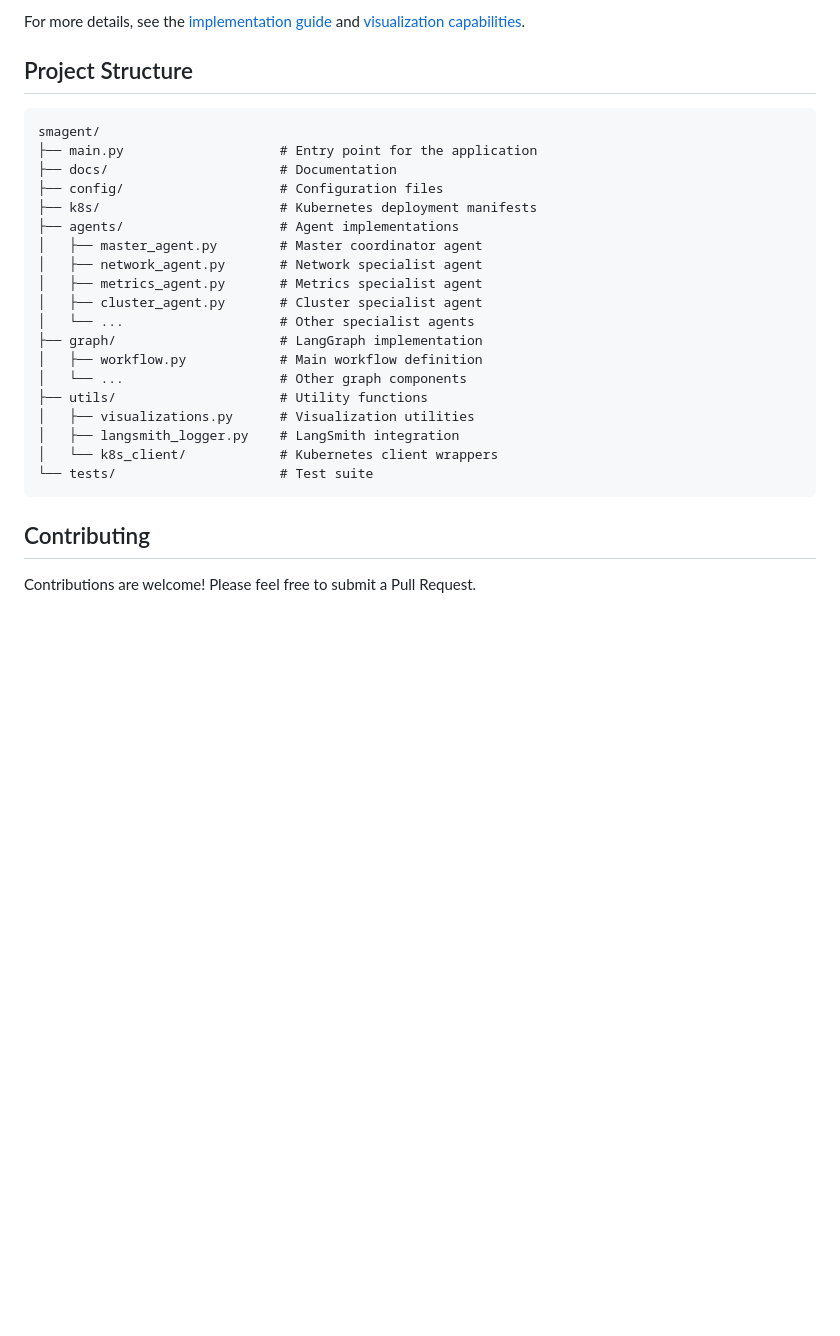
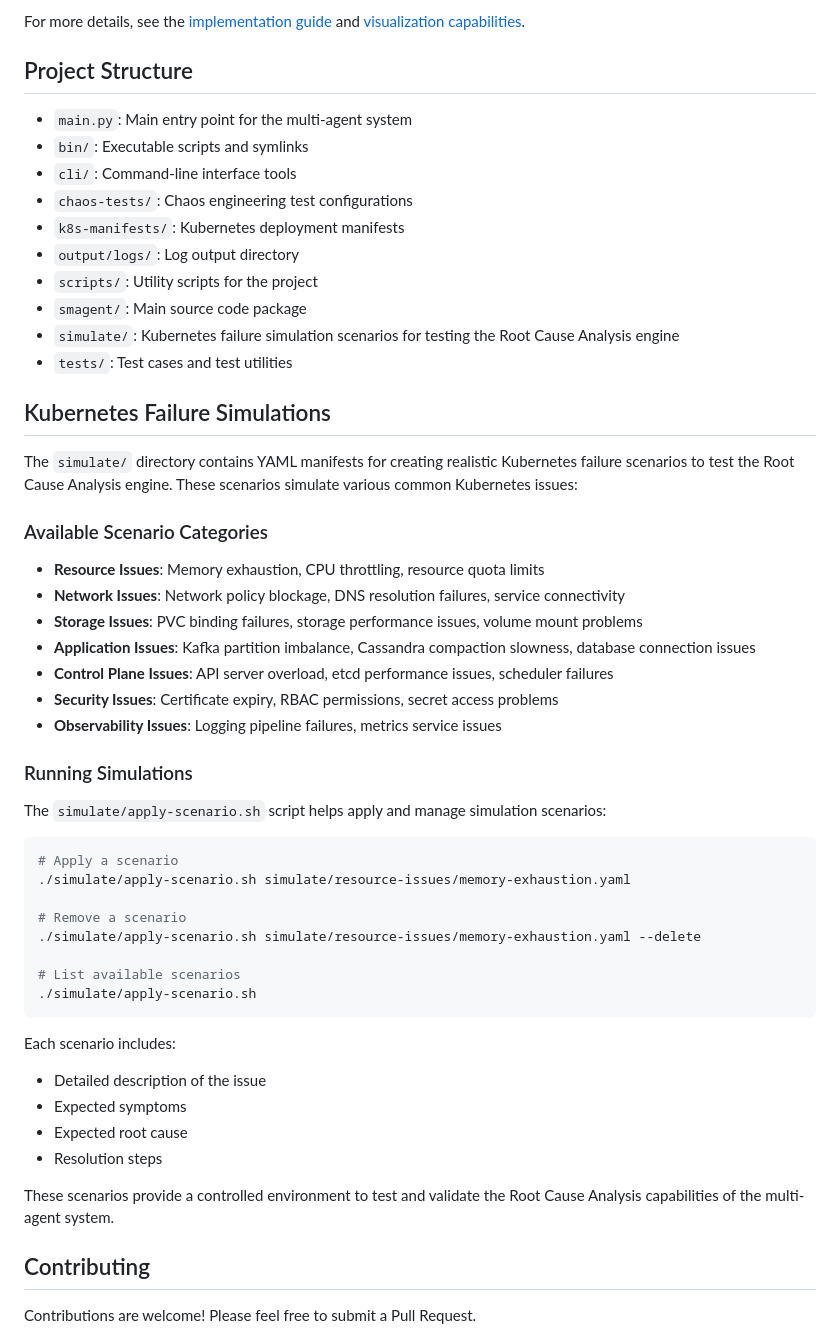
Before and after one commit to vobbilis/multi-agent-v1, a Markdown page: README.md, the part around the change. GitHub-like rendering; blank space fills up the shorter version.

Commit message:
Update README.md with project structure and simulation scenarios info

````diff
--- a/README.md
+++ b/README.md
@@ -128,27 +128,53 @@ For more details, see the [implementation guide](docs/implementation_guide.md) a
 
 ## Project Structure
 
+- `main.py`: Main entry point for the multi-agent system
+- `bin/`: Executable scripts and symlinks
+- `cli/`: Command-line interface tools
+- `chaos-tests/`: Chaos engineering test configurations
+- `k8s-manifests/`: Kubernetes deployment manifests
+- `output/logs/`: Log output directory
+- `scripts/`: Utility scripts for the project
+- `smagent/`: Main source code package
+- `simulate/`: Kubernetes failure simulation scenarios for testing the Root Cause Analysis engine
+- `tests/`: Test cases and test utilities
+
+## Kubernetes Failure Simulations
+
+The `simulate/` directory contains YAML manifests for creating realistic Kubernetes failure scenarios to test the Root Cause Analysis engine. These scenarios simulate various common Kubernetes issues:
+
+### Available Scenario Categories
+
+- **Resource Issues**: Memory exhaustion, CPU throttling, resource quota limits
+- **Network Issues**: Network policy blockage, DNS resolution failures, service connectivity
+- **Storage Issues**: PVC binding failures, storage performance issues, volume mount problems
+- **Application Issues**: Kafka partition imbalance, Cassandra compaction slowness, database connection issues
+- **Control Plane Issues**: API server overload, etcd performance issues, scheduler failures
+- **Security Issues**: Certificate expiry, RBAC permissions, secret access problems
+- **Observability Issues**: Logging pipeline failures, metrics service issues
+
+### Running Simulations
+
+The `simulate/apply-scenario.sh` script helps apply and manage simulation scenarios:
+
+```bash
+# Apply a scenario
+./simulate/apply-scenario.sh simulate/resource-issues/memory-exhaustion.yaml
+
+# Remove a scenario
+./simulate/apply-scenario.sh simulate/resource-issues/memory-exhaustion.yaml --delete
+
+# List available scenarios
+./simulate/apply-scenario.sh
 ```
-smagent/
-├── main.py                    # Entry point for the application
-├── docs/                      # Documentation
-├── config/                    # Configuration files
-├── k8s/                       # Kubernetes deployment manifests
-├── agents/                    # Agent implementations
-│   ├── master_agent.py        # Master coordinator agent
-│   ├── network_agent.py       # Network specialist agent
-│   ├── metrics_agent.py       # Metrics specialist agent
-│   ├── cluster_agent.py       # Cluster specialist agent
-│   └── ...                    # Other specialist agents
-├── graph/                     # LangGraph implementation
-│   ├── workflow.py            # Main workflow definition
-│   └── ...                    # Other graph components
-├── utils/                     # Utility functions
-│   ├── visualizations.py      # Visualization utilities
-│   ├── langsmith_logger.py    # LangSmith integration
-│   └── k8s_client/            # Kubernetes client wrappers
-└── tests/                     # Test suite
-```
+
+Each scenario includes:
+- Detailed description of the issue
+- Expected symptoms
+- Expected root cause
+- Resolution steps
+
+These scenarios provide a controlled environment to test and validate the Root Cause Analysis capabilities of the multi-agent system.
 
 ## Contributing
 
````
